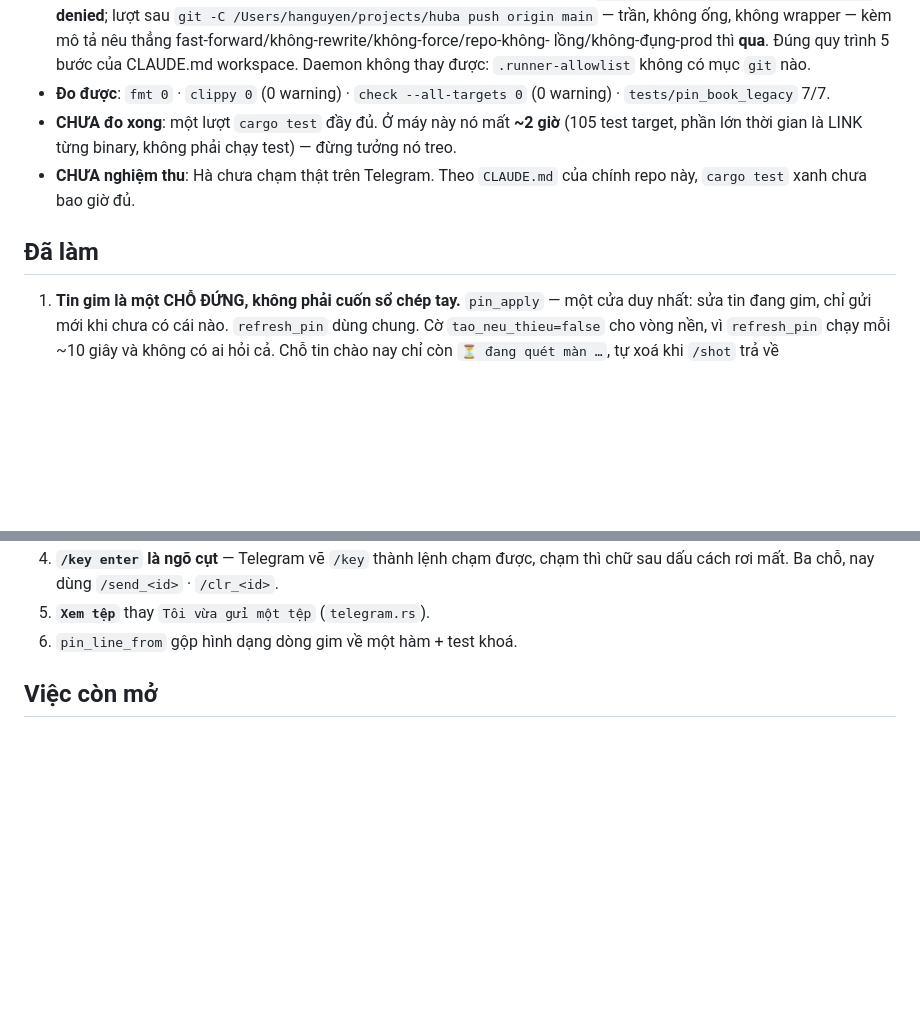
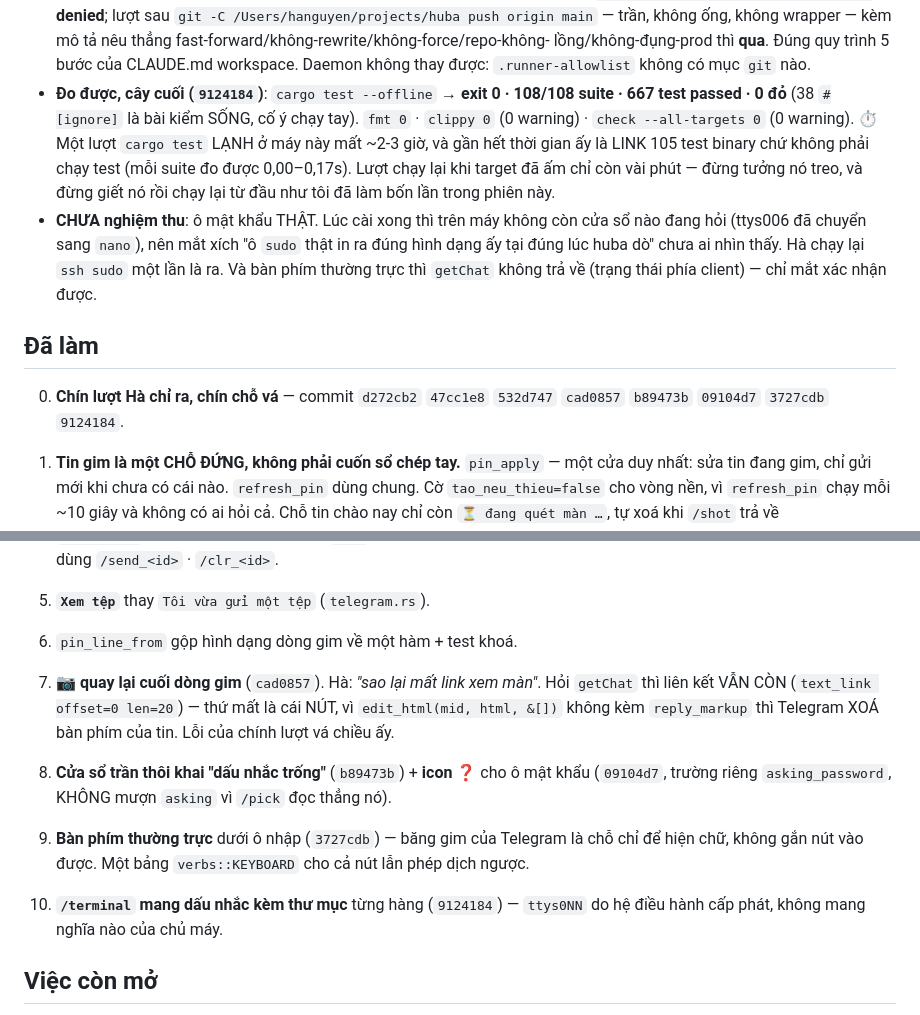
Before and after one commit to dipgle/agent-hub, a Markdown page: memory/phien-2026-08-26.md, 2 parts joined by grey strips. Rendered like a GitHub page; blank space fills up the shorter version.

Commit message:
Đóng sổ: bộ test đầy đủ xanh 108/108, và bốn lượt giết-rồi-chạy-lại đáng lẽ không cần
cargo test --offline → exit 0 · 108/108 suite · 667 test passed · 0 đỏ.

Ghi lại một bài học về NHỊP ĐO, vì nó tốn của phiên này nhiều giờ: một lượt
cargo test LẠNH ở máy này mất ~2-3 giờ, và gần hết thời gian ấy là LINK 105 test
binary — không phải chạy test (mỗi suite đo được 0,00-0,17s). Tôi bốn lần tưởng
nó treo hoặc tưởng nó đã lỗi thời rồi giết đi chạy lại từ đầu, trong khi lượt
chạy lại khi target đã ấm chỉ còn vài phút.

Co-Authored-By: Claude Opus 5 (1M context) <noreply@anthropic.com>

```diff
--- a/memory/phien-2026-08-26.md
+++ b/memory/phien-2026-08-26.md
@@ -16,15 +16,23 @@ Tiếp quản từ phiên sáng (đã đầy ngữ cảnh). Commit của phiên
   wrapper — kèm mô tả nêu thẳng fast-forward/không-rewrite/không-force/repo-không-
   lồng/không-đụng-prod thì **qua**. Đúng quy trình 5 bước của CLAUDE.md workspace.
   Daemon không thay được: `.runner-allowlist` không có mục `git` nào.
-* **Đo được**: `fmt 0` · `clippy 0` (0 warning) · `check --all-targets 0`
-  (0 warning) · `tests/pin_book_legacy` 7/7.
-* **CHƯA đo xong**: một lượt `cargo test` đầy đủ. Ở máy này nó mất **~2 giờ**
-  (105 test target, phần lớn thời gian là LINK từng binary, không phải chạy test)
-  — đừng tưởng nó treo.
-* **CHƯA nghiệm thu**: Hà chưa chạm thật trên Telegram. Theo `CLAUDE.md` của
-  chính repo này, `cargo test` xanh chưa bao giờ đủ.
+* **Đo được, cây cuối (`9124184`)**: `cargo test --offline` → **exit 0 · 108/108
+  suite · 667 test passed · 0 đỏ** (38 `#[ignore]` là bài kiểm SỐNG, cố ý chạy
+  tay). `fmt 0` · `clippy 0` (0 warning) · `check --all-targets 0` (0 warning).
+  ⏱ Một lượt `cargo test` LẠNH ở máy này mất ~2-3 giờ, và gần hết thời gian ấy là
+  LINK 105 test binary chứ không phải chạy test (mỗi suite đo được 0,00–0,17s).
+  Lượt chạy lại khi target đã ấm chỉ còn vài phút — đừng tưởng nó treo, và đừng
+  giết nó rồi chạy lại từ đầu như tôi đã làm bốn lần trong phiên này.
+* **CHƯA nghiệm thu**: ô mật khẩu THẬT. Lúc cài xong thì trên máy không còn cửa
+  sổ nào đang hỏi (ttys006 đã chuyển sang `nano`), nên mắt xích "ô `sudo` thật in
+  ra đúng hình dạng ấy tại đúng lúc huba dò" chưa ai nhìn thấy. Hà chạy lại
+  `ssh sudo` một lần là ra. Và bàn phím thường trực thì `getChat` không trả về
+  (trạng thái phía client) — chỉ mắt xác nhận được.
 
 ## Đã làm
+
+0. **Chín lượt Hà chỉ ra, chín chỗ vá** — commit `d272cb2` `47cc1e8` `532d747`
+   `cad0857` `b89473b` `09104d7` `3727cdb` `9124184`.
 
 1. **Tin gim là một CHỖ ĐỨNG, không phải cuốn sổ chép tay.** `pin_apply` —
    một cửa duy nhất: sửa tin đang gim, chỉ gửi mới khi chưa có cái nào.
@@ -45,6 +53,19 @@ Tiếp quản từ phiên sáng (đã đầy ngữ cảnh). Commit của phiên
    thì chữ sau dấu cách rơi mất. Ba chỗ, nay dùng `/send_<id>` · `/clr_<id>`.
 5. **`Xem tệp`** thay `Tôi vừa gửi một tệp` (`telegram.rs`).
 6. `pin_line_from` gộp hình dạng dòng gim về một hàm + test khoá.
+
+7. **📷 quay lại cuối dòng gim** (`cad0857`). Hà: *"sao lại mất link xem màn"*.
+   Hỏi `getChat` thì liên kết VẪN CÒN (`text_link offset=0 len=20`) — thứ mất là
+   cái NÚT, vì `edit_html(mid, html, &[])` không kèm `reply_markup` thì Telegram
+   XOÁ bàn phím của tin. Lỗi của chính lượt vá chiều ấy.
+8. **Cửa sổ trần thôi khai "dấu nhắc trống"** (`b89473b`) + **icon ❓** cho ô mật
+   khẩu (`09104d7`, trường riêng `asking_password`, KHÔNG mượn `asking` vì
+   `/pick` đọc thẳng nó).
+9. **Bàn phím thường trực** dưới ô nhập (`3727cdb`) — băng gim của Telegram là
+   chỗ chỉ để hiện chữ, không gắn nút vào được. Một bảng `verbs::KEYBOARD` cho cả
+   nút lẫn phép dịch ngược.
+10. **`/terminal` mang dấu nhắc kèm thư mục** từng hàng (`9124184`) — `ttys0NN`
+   do hệ điều hành cấp phát, không mang nghĩa nào của chủ máy.
 
 ## Việc còn mở
 
```
